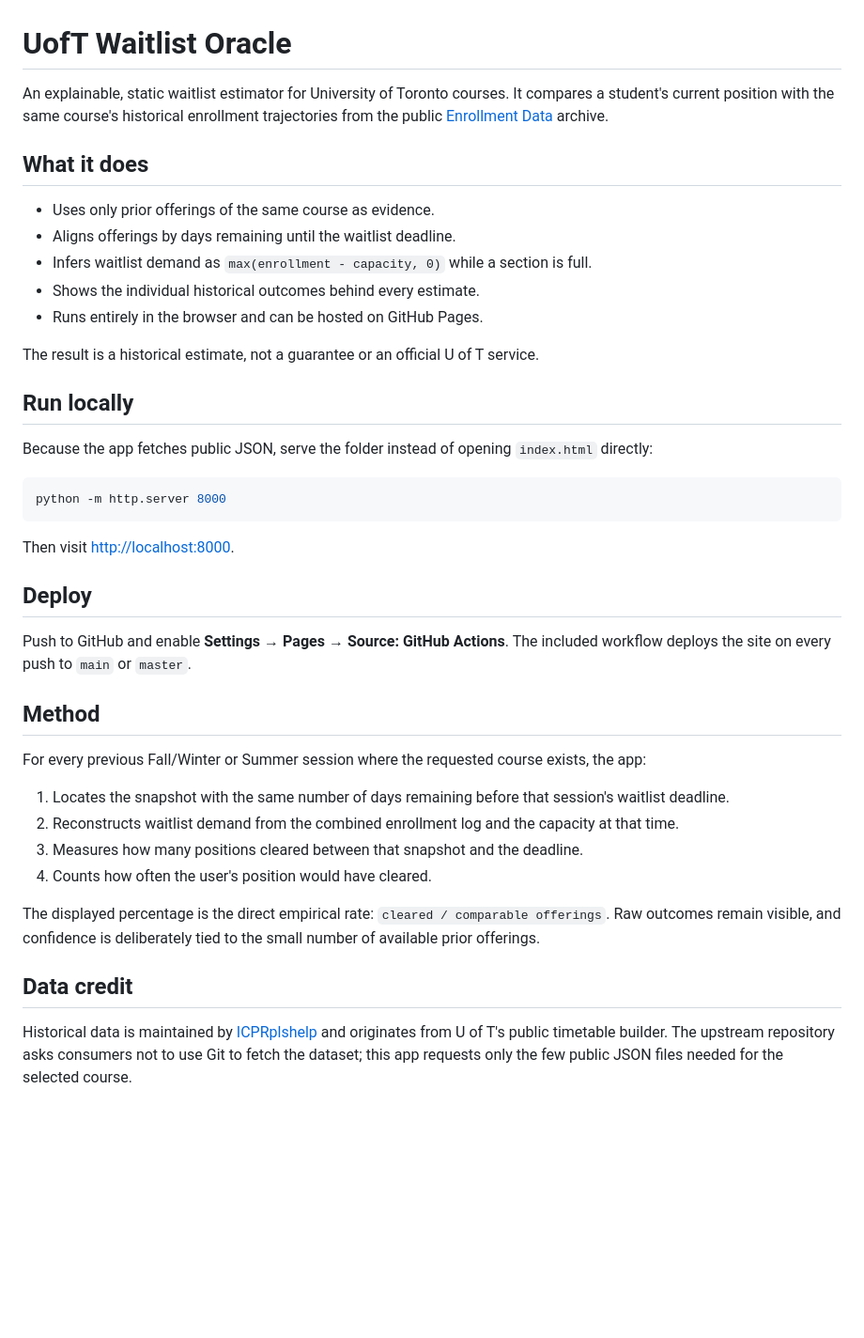
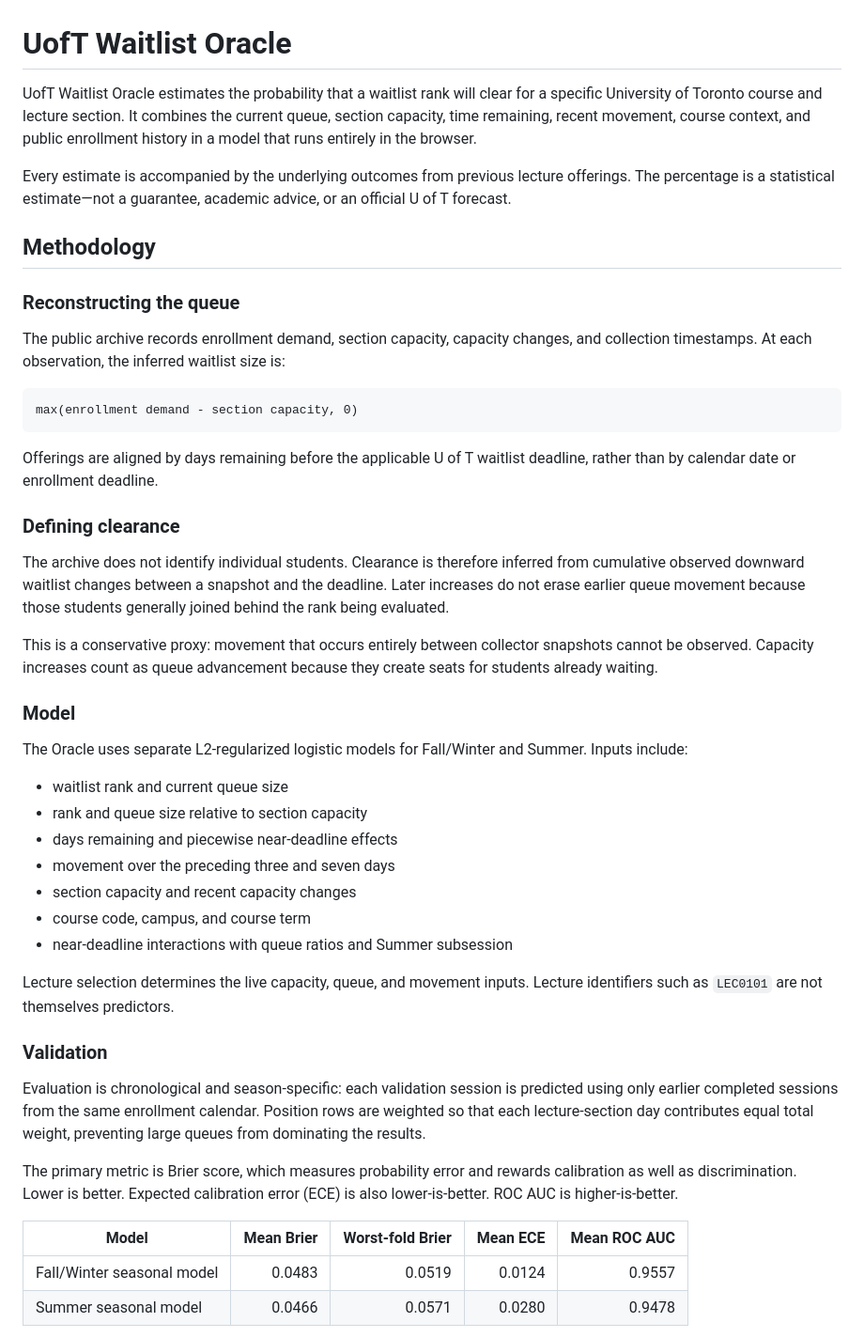
Before and after one commit to shahyaranfaz/UofTWaitlistOracle, a Markdown page: README.md, the part around one of its changes. Shown at 94% size. Rendered like a GitHub page; blank space fills up the shorter version.

Commit message:
added baseline model

````diff
--- a/README.md
+++ b/README.md
@@ -1,42 +1,71 @@
 # UofT Waitlist Oracle
 
-An explainable, static waitlist estimator for University of Toronto courses. It compares a student's current position with the same course's historical enrollment trajectories from the public [Enrollment Data](https://github.com/ICPRplshelp/Enrollment-Data) archive.
+UofT Waitlist Oracle estimates the probability that a waitlist rank will clear
+for a specific University of Toronto course and lecture section. It combines
+the current queue, section capacity, time remaining, recent movement, course
+context, and public enrollment history in a model that runs entirely in the
+browser.
 
-## What it does
+Every estimate is accompanied by the underlying outcomes from previous lecture
+offerings. The percentage is a statistical estimate—not a guarantee, academic
+advice, or an official U of T forecast.
 
-- Uses only prior offerings of the same course as evidence.
-- Aligns offerings by days remaining until the waitlist deadline.
-- Infers waitlist demand as `max(enrollment - capacity, 0)` while a section is full.
-- Shows the individual historical outcomes behind every estimate.
-- Runs entirely in the browser and can be hosted on GitHub Pages.
+## Methodology
 
-The result is a historical estimate, not a guarantee or an official U of T service.
+### Reconstructing the queue
 
-## Run locally
+The public archive records enrollment demand, section capacity, capacity
+changes, and collection timestamps. At each observation, the inferred waitlist
+size is:
 
-Because the app fetches public JSON, serve the folder instead of opening `index.html` directly:
-
-```sh
-python -m http.server 8000
+```text
+max(enrollment demand - section capacity, 0)
 ```
 
-Then visit <http://localhost:8000>.
+Offerings are aligned by days remaining before the applicable U of T waitlist
+deadline, rather than by calendar date or enrollment deadline.
 
-## Deploy
+### Defining clearance
 
-Push to GitHub and enable **Settings → Pages → Source: GitHub Actions**. The included workflow deploys the site on every push to `main` or `master`.
+The archive does not identify individual students. Clearance is therefore
+inferred from cumulative observed downward waitlist changes between a snapshot
+and the deadline. Later increases do not erase earlier queue movement because
+those students generally joined behind the rank being evaluated.
 
-## Method
+This is a conservative proxy: movement that occurs entirely between collector
+snapshots cannot be observed. Capacity increases count as queue advancement
+because they create seats for students already waiting.
 
-For every previous Fall/Winter or Summer session where the requested course exists, the app:
+### Model
 
-1. Locates the snapshot with the same number of days remaining before that session's waitlist deadline.
-2. Reconstructs waitlist demand from the combined enrollment log and the capacity at that time.
-3. Measures how many positions cleared between that snapshot and the deadline.
-4. Counts how often the user's position would have cleared.
+The Oracle uses separate L2-regularized logistic models for Fall/Winter and
+Summer. Inputs include:
 
-The displayed percentage is the direct empirical rate: `cleared / comparable offerings`. Raw outcomes remain visible, and confidence is deliberately tied to the small number of available prior offerings.
+- waitlist rank and current queue size
+- rank and queue size relative to section capacity
+- days remaining and piecewise near-deadline effects
+- movement over the preceding three and seven days
+- section capacity and recent capacity changes
+- course code, campus, and course term
+- near-deadline interactions with queue ratios and Summer subsession
 
-## Data credit
+Lecture selection determines the live capacity, queue, and movement inputs.
+Lecture identifiers such as `LEC0101` are not themselves predictors.
 
-Historical data is maintained by [ICPRplshelp](https://github.com/ICPRplshelp/Enrollment-Data) and originates from U of T's public timetable builder. The upstream repository asks consumers not to use Git to fetch the dataset; this app requests only the few public JSON files needed for the selected course.
+### Validation
+
+Evaluation is chronological and season-specific: each validation session is
+predicted using only earlier completed sessions from the same enrollment
+calendar. Position rows are weighted so that each lecture-section day
+contributes equal total weight, preventing large queues from dominating the
+results.
+
+The primary metric is Brier score, which measures probability error and rewards
+calibration as well as discrimination. Lower is better. Expected calibration
+error (ECE) is also lower-is-better. ROC AUC is higher-is-better.
+
+| Model                      | Mean Brier | Worst-fold Brier | Mean ECE | Mean ROC AUC |
+|----------------------------|-----------:|-----------------:|---------:|-------------:|
+| Fall/Winter seasonal model |     0.0483 |           0.0519 |   0.0124 |       0.9557 |
+| Summer seasonal model      |     0.0466 |           0.0571 |   0.0280 |       0.9478 |
+
````
Also changed, not shown: other parts of README.md (+49 -0 lines), docs/assets/model-baseline-benchmark.png (added), 5 other files.
